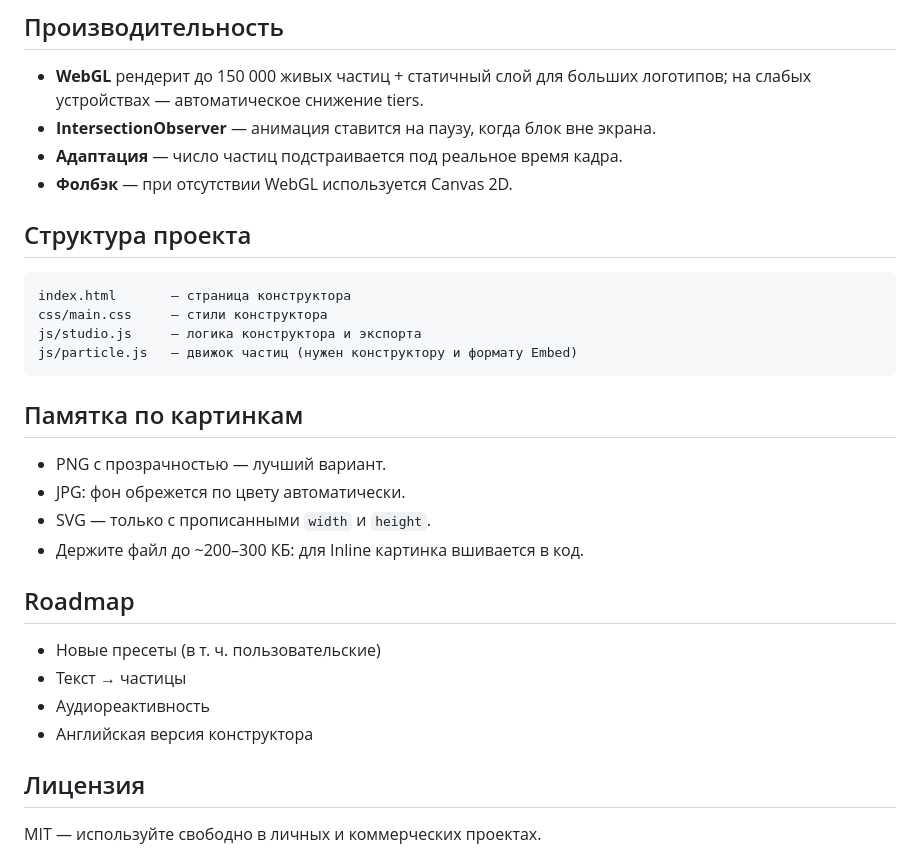
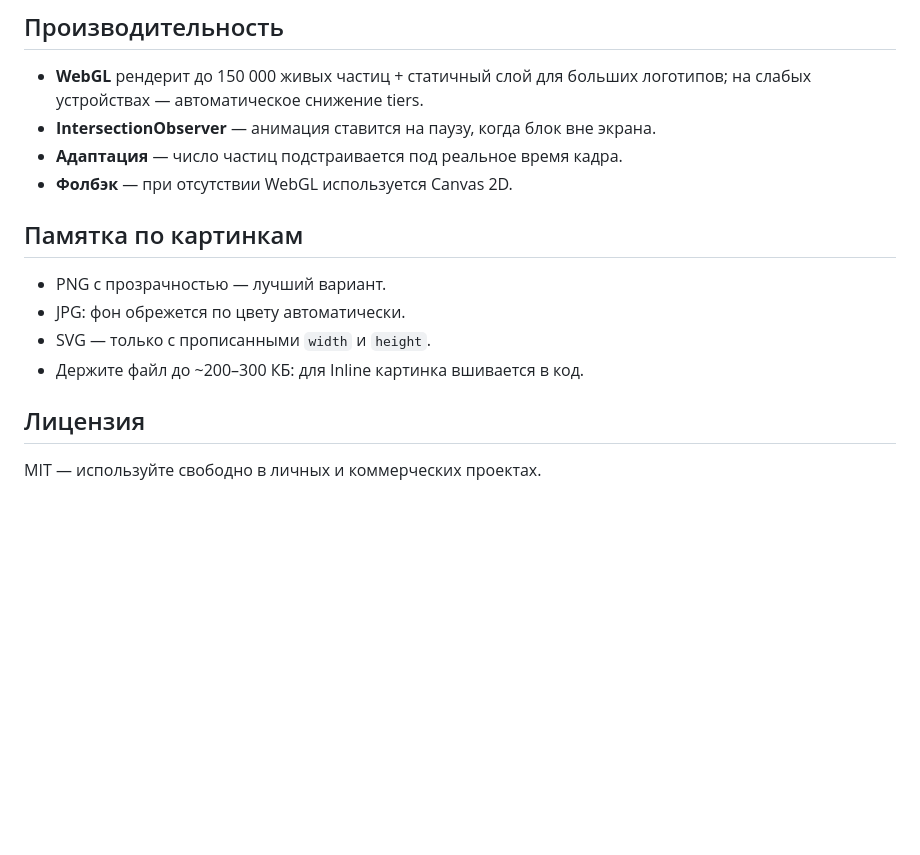
Before and after one commit to pivolov/animpartic, a Markdown page: README.md, the part around the change. Drawn GitHub-style; blank space fills up the shorter version.

````diff
--- a/README.md
+++ b/README.md
@@ -149,14 +149,6 @@ useEffect(() => {
 - **Адаптация** — число частиц подстраивается под реальное время кадра.
 - **Фолбэк** — при отсутствии WebGL используется Canvas 2D.
 
-## Структура проекта
-
-```
-index.html       — страница конструктора
-css/main.css     — стили конструктора
-js/studio.js     — логика конструктора и экспорта
-js/particle.js   — движок частиц (нужен конструктору и формату Embed)
-```
 
 ## Памятка по картинкам
 
@@ -165,12 +157,6 @@ js/particle.js   — движок частиц (нужен конструкто
 - SVG — только с прописанными `width` и `height`.
 - Держите файл до ~200–300 КБ: для Inline картинка вшивается в код.
 
-## Roadmap
-
-- Новые пресеты (в т. ч. пользовательские)
-- Текст → частицы
-- Аудиореактивность
-- Английская версия конструктора
 
 ## Лицензия
 
````
